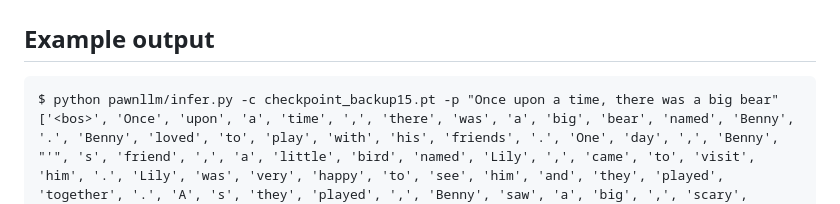
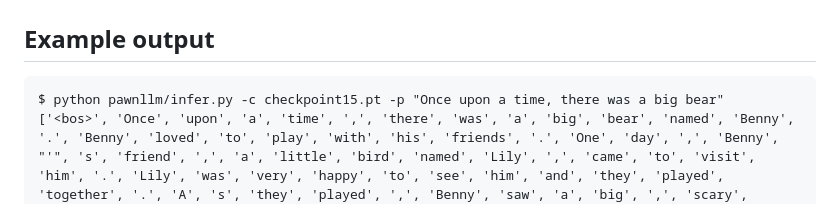
Before and after one commit to snowysky1998/pawnllm, a Markdown page: README.md, the part around the change. Rendered like a GitHub page.

````diff
--- a/README.md
+++ b/README.md
@@ -41,7 +41,7 @@ python pawnllm/infer.py -c checkpoint15.pt -p "Once upon a time, there was a big
 ## Example output
 
 ```
-$ python pawnllm/infer.py -c checkpoint_backup15.pt -p "Once upon a time, there was a big bear"
+$ python pawnllm/infer.py -c checkpoint15.pt -p "Once upon a time, there was a big bear"
 ['<bos>', 'Once', 'upon', 'a', 'time', ',', 'there', 'was', 'a', 'big', 'bear', 'named', 'Benny', '.', 'Benny', 'loved', 'to', 'play', 'with', 'his', 'friends', '.', 'One', 'day', ',', 'Benny', "'", 's', 'friend', ',', 'a', 'little', 'bird', 'named', 'Lily', ',', 'came', 'to', 'visit', 'him', '.', 'Lily', 'was', 'very', 'happy', 'to', 'see', 'him', 'and', 'they', 'played', 'together', '.', 'A', 's', 'they', 'played', ',', 'Benny', 'saw', 'a', 'big', ',', 'scary', 'monster', '.', 'The', 'monster', 'was', 'scared', 'and', 'ran', 'away', '.', 'Benny', 'was', 'scared', 'and', 'didn', "'", 't', 'know', 'what', 'to', 'do', '.', 'Lily', 'told', 'him', 'that', 'he', 'was', 'not', 'safe', 'to', 'play', 'with', 'his', 'friends', '.', 'Benny', 'didn', "'", 't', 'know', 'what', 'to', 'do', '.', 'L', 'ater', 'that', 'day', ',', 'Benny', "'", 's', 'friend', 'came', 'to', 'visit', '.', 'Benny', 'saw', 'the', 'monster', 'and', 'said', ',', '"', 'I', "'", 'm', 'sorry', ',', 'Lily', '.', 'I', 'didn', "'", 't', 'mean', 'to', 'hurt', 'you', '."', 'Benny', 'forgave', 'him', 'and', 'they', 'played', 'together', '.', 'From', 'that', 'day', 'on', ',', 'Benny', 'and', 'Lily', 'became', 'good', 'friends', 'and', 'played', 'together', 'every', 'day', '.', '<eos>']
 Once upon a time, there was a big bear named Benny. Benny loved to play with his friends. One day, Benny's friend, a little bird named Lily, came to visit him. Lily was very happy to see him and they played together.As they played, Benny saw a big, scary monster. The monster was scared and ran away. Benny was scared and didn't know what to do. Lily told him that he was not safe to play with his friends. Benny didn't know what to do.Later that day, Benny's friend came to visit. Benny saw the monster and said, "I'm sorry, Lily. I didn't mean to hurt you." Benny forgave him and they played together. From that day on, Benny and Lily became good friends and played together every day.
 ```
````
